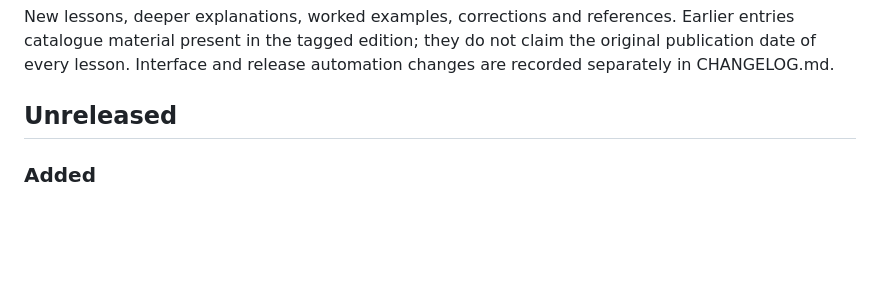
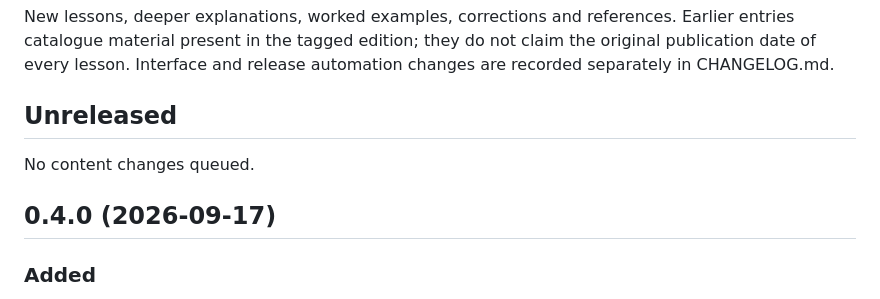
Before and after one commit to djsydney04/inference_and_training_systems, a Markdown page: CONTENT_CHANGELOG.md, the part around the change. GitHub-like rendering; blank space fills up the shorter version.

Commit message:
chore: archive content changes for v0.4.0

```diff
--- a/CONTENT_CHANGELOG.md
+++ b/CONTENT_CHANGELOG.md
@@ -6,6 +6,10 @@ claim the original publication date of every lesson. Interface and release
 automation changes are recorded separately in CHANGELOG.md.
 
 ## Unreleased
+
+No content changes queued.
+
+## 0.4.0 (2026-09-17)
 
 ### Added
 
```
